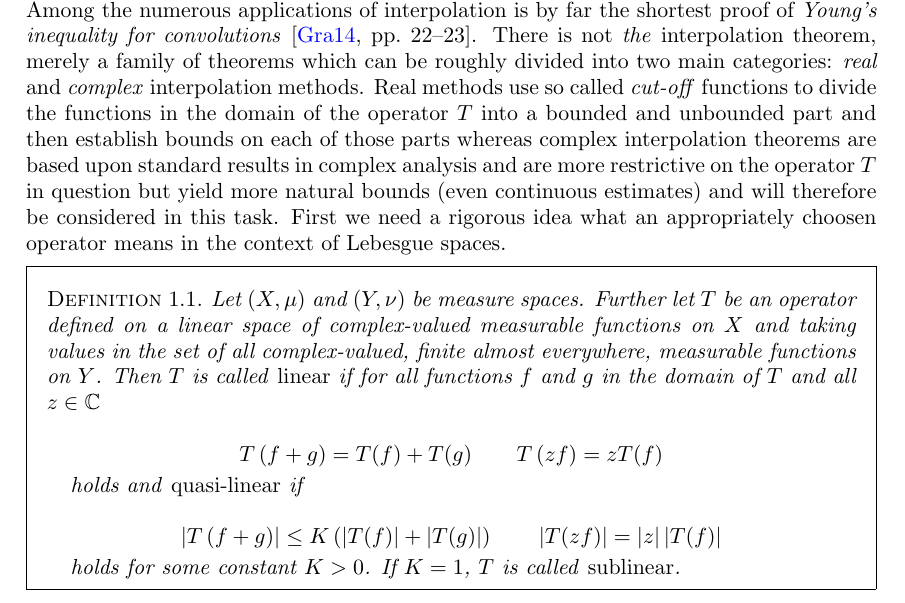
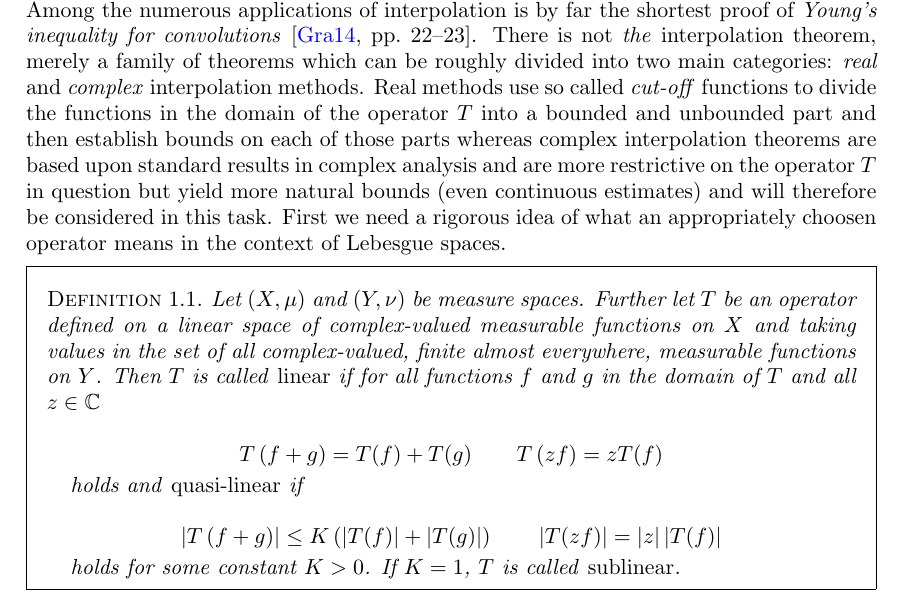
Before and after one commit to ZirconCode/harmonic_analysis, a LaTeX paper (seminar_talk.tex): part of page 1 of 10, cut so that both start at the same text. Compiled offline with pdfLaTeX; TikZ figures are drawn from their code, not taken from saved files.

Commit message:
minor fixes

```diff
--- a/seminar_talk.tex
+++ b/seminar_talk.tex
@@ -26,7 +26,7 @@ hold, where $T$ is an appropriately choosen operator. Does this imply that
 \end{equation*}
 
 Those and similar questions will be answered by a tool called \emph{interpolation}, in our case interpolation of $L^p$ spaces. Using interpolation it is possible to reduce difficult estimates to endpoint estimates and so interpolation can (but not always does) simplify matters. Among the numerous applications of interpolation is by far the shortest proof of \emph{Young's inequality for convolutions} \textup{\cite[22--23]{grafakos:fourier:2014}}. There is not \emph{the} interpolation theorem, merely a family of theorems which can be
-roughly divided into two main categories: \emph{real} and \emph{complex} interpolation methods. Real methods use so called \emph{cut-off} functions to divide the functions in the domain of the operator $T$ into a bounded and unbounded part and then establish bounds on each of those parts whereas complex interpolation theorems are based upon standard results in complex analysis and are more restrictive on the operator $T$ in question but yield more natural bounds (even continuous estimates) and will therefore be considered in this task. First we need a rigorous idea what an appropriately choosen operator means in the context of Lebesgue spaces.
+roughly divided into two main categories: \emph{real} and \emph{complex} interpolation methods. Real methods use so called \emph{cut-off} functions to divide the functions in the domain of the operator $T$ into a bounded and unbounded part and then establish bounds on each of those parts whereas complex interpolation theorems are based upon standard results in complex analysis and are more restrictive on the operator $T$ in question but yield more natural bounds (even continuous estimates) and will therefore be considered in this task. First we need a rigorous idea of what an appropriately choosen operator means in the context of Lebesgue spaces.
 
 \vspace{2mm}
 
```
Also changed, not shown: seminar_talk.pdf.
